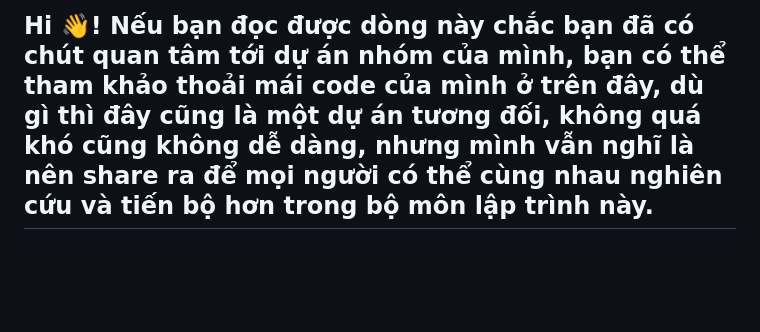
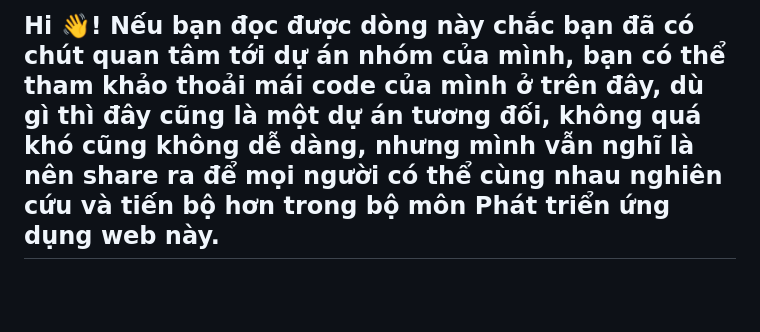
Before and after one commit to ThuanPC-vn/Final_Project, a Markdown page: README.md, the part around the change. GitHub-like rendering.

Commit message:
Update README.md - done

```diff
--- a/README.md
+++ b/README.md
@@ -1,4 +1,4 @@
-<h2 align="left">Hi 👋! Nếu bạn đọc được dòng này chắc bạn đã có chút quan tâm tới dự án nhóm của mình, bạn có thể tham khảo thoải mái code của mình ở trên đây, dù gì thì đây cũng là một dự án tương đối, không quá khó cũng không dễ dàng, nhưng mình vẫn nghĩ là nên share ra để mọi người có thể cùng nhau nghiên cứu và tiến bộ hơn trong bộ môn lập trình này.</h2>
+<h2 align="left">Hi 👋! Nếu bạn đọc được dòng này chắc bạn đã có chút quan tâm tới dự án nhóm của mình, bạn có thể tham khảo thoải mái code của mình ở trên đây, dù gì thì đây cũng là một dự án tương đối, không quá khó cũng không dễ dàng, nhưng mình vẫn nghĩ là nên share ra để mọi người có thể cùng nhau nghiên cứu và tiến bộ hơn trong bộ môn Phát triển ứng dụng web này.</h2>
 
 ###
 
```
